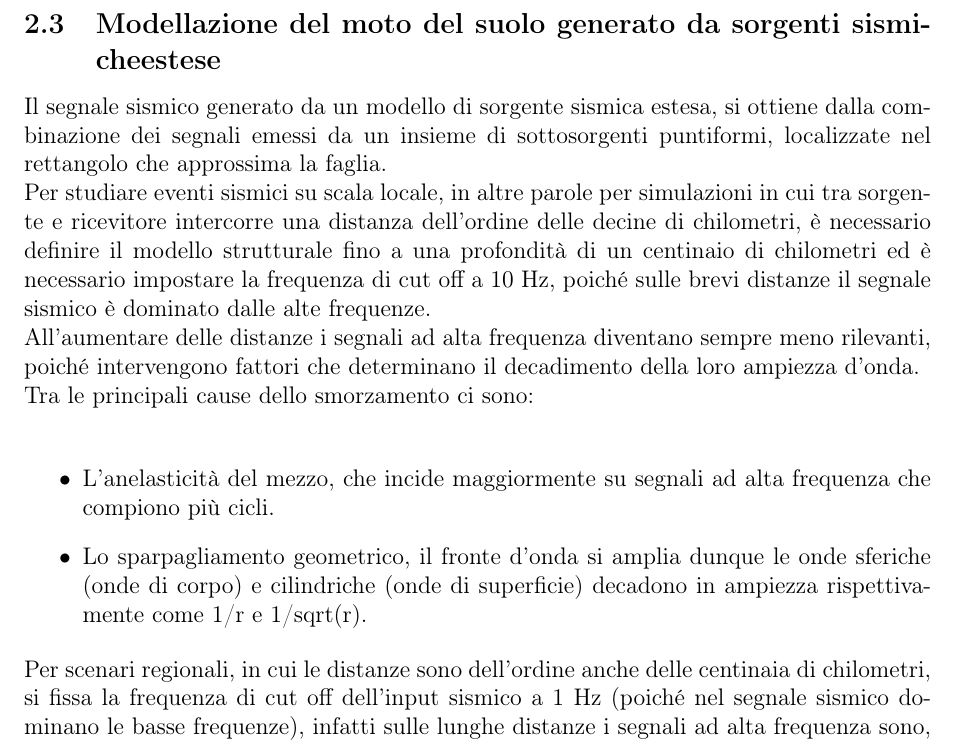
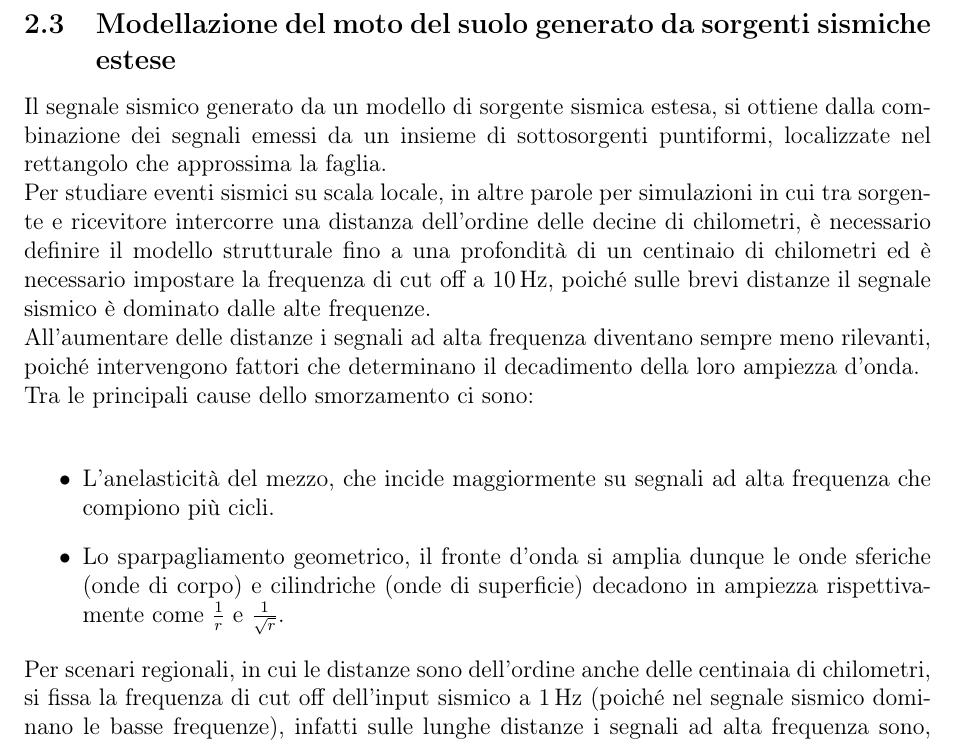
Before and after one commit to dplpac/ProgettoAbilitaInfo, a LaTeX document (tesi.tex): part of page 11 of 15, cut so that both start at the same text. Compiled offline with pdfLaTeX.

Commit message:
Updated tesi: added SIunits

```diff
--- a/tesi.tex
+++ b/tesi.tex
@@ -170,18 +170,18 @@ Per tenere in considerazione anche un eventuale effetto analogo a quello Doppler
 \end{figure}
 \clearpage
 
-\subsection{Modellazione del moto del suolo generato da sorgenti sismicheestese}
+\subsection{Modellazione del moto del suolo generato da sorgenti sismiche estese}
 Il segnale sismico generato da un modello di sorgente sismica estesa, si ottiene dalla combinazione dei segnali emessi da un insieme di sottosorgenti puntiformi, localizzate nel rettangolo che approssima la faglia.\\
-Per studiare eventi sismici su scala locale, in altre parole per simulazioni in cui tra sorgente e ricevitore intercorre una distanza dell'ordine delle decine di chilometri, è necessario definire il modello strutturale fino a una profondità di un centinaio di chilometri ed è necessario impostare la frequenza di cut off a 10 Hz, poiché sulle brevi distanze il segnale sismico è dominato dalle alte frequenze.\\
+Per studiare eventi sismici su scala locale, in altre parole per simulazioni in cui tra sorgente e ricevitore intercorre una distanza dell'ordine delle decine di chilometri, è necessario definire il modello strutturale fino a una profondità di un centinaio di chilometri ed è necessario impostare la frequenza di cut off a \SI{10}{\hertz}, poiché sulle brevi distanze il segnale sismico è dominato dalle alte frequenze.\\
 All'aumentare delle distanze i segnali ad alta frequenza diventano sempre meno rilevanti, poiché intervengono fattori che determinano il decadimento della loro ampiezza d'onda.\\
 Tra le principali cause dello smorzamento ci sono:\\
 
 \begin{itemize}
 \item  L'anelasticità del mezzo, che incide maggiormente su segnali ad alta frequenza che compiono più cicli.
-\item Lo sparpagliamento geometrico, il fronte d'onda si amplia dunque le onde sferiche (onde di corpo) e cilindriche (onde di superficie) decadono in ampiezza rispettivamente come 1/r e 1/sqrt(r).
+\item Lo sparpagliamento geometrico, il fronte d'onda si amplia dunque le onde sferiche (onde di corpo) e cilindriche (onde di superficie) decadono in ampiezza rispettivamente come $\frac{1}{r}$ e $\frac{1}{\sqrt{r}}$.
 \end{itemize}
 %
-Per scenari regionali, in cui le distanze sono dell'ordine anche delle centinaia di chilometri, si fissa la frequenza di cut off dell'input sismico a 1 Hz (poiché nel segnale sismico dominano le basse frequenze), infatti sulle lunghe distanze i segnali ad alta frequenza sono, relativamente, molto attenuati e in prima approssimazione il loro contributo può essere trascurato.
+Per scenari regionali, in cui le distanze sono dell'ordine anche delle centinaia di chilometri, si fissa la frequenza di cut off dell'input sismico a \SI{1}{\hertz} (poiché nel segnale sismico dominano le basse frequenze), infatti sulle lunghe distanze i segnali ad alta frequenza sono, relativamente, molto attenuati e in prima approssimazione il loro contributo può essere trascurato.
 \clearpage
 
 \subsection{Parametri di scuotimento del suolo}
```
Also changed, not shown: tesi.tex (9 more changed lines).
